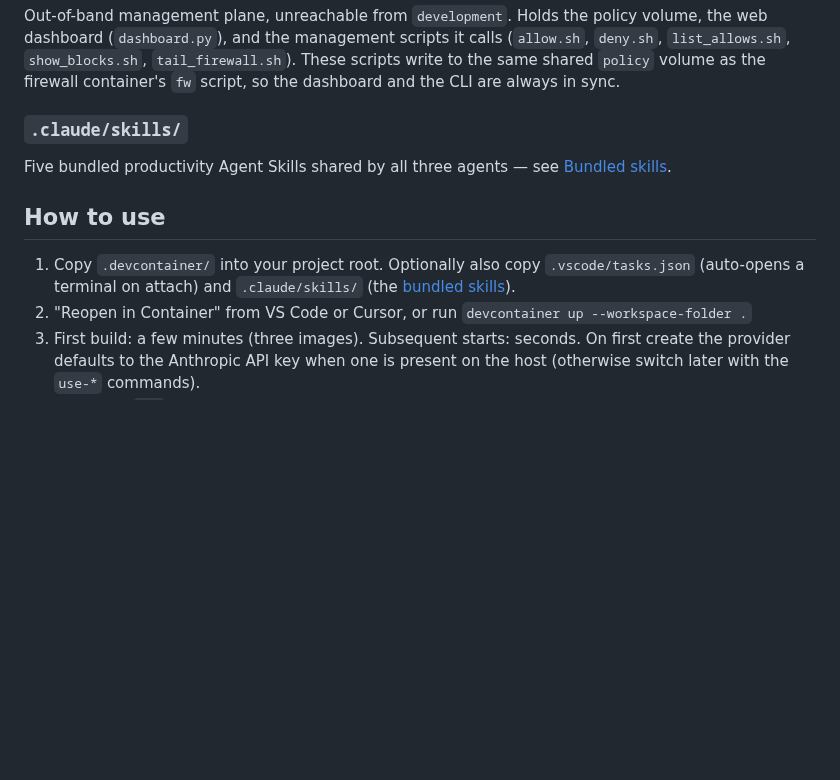
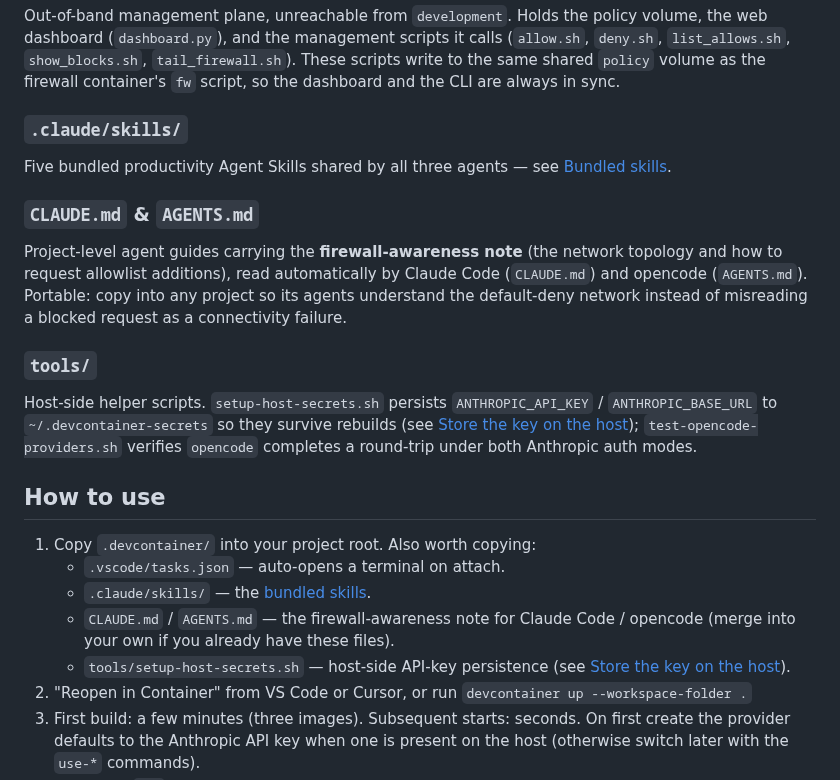
Before and after one commit to BasK80/AgenticDevcontainer, a Markdown page: README.md, the part around the change. Drawn GitHub-style; blank space fills up the shorter version.

Commit message:
docs(readme): note CLAUDE.md/AGENTS.md and tools/ as portable, worth copying
Add File guide entries for CLAUDE.md & AGENTS.md (portable firewall-awareness note) and tools/ (host-side helpers), and list them in How-to-use step 1 as worth copying into a target project.

Co-Authored-By: Claude Opus 4.8 (1M context) <noreply@anthropic.com>

```diff
--- a/README.md
+++ b/README.md
@@ -83,9 +83,19 @@ Out-of-band management plane, unreachable from `development`. Holds the policy v
 ### `.claude/skills/`
 Five bundled productivity Agent Skills shared by all three agents — see [Bundled skills](#bundled-skills).
 
+### `CLAUDE.md` & `AGENTS.md`
+Project-level agent guides carrying the **firewall-awareness note** (the network topology and how to request allowlist additions), read automatically by Claude Code (`CLAUDE.md`) and opencode (`AGENTS.md`). Portable: copy into any project so its agents understand the default-deny network instead of misreading a blocked request as a connectivity failure.
+
+### `tools/`
+Host-side helper scripts. `setup-host-secrets.sh` persists `ANTHROPIC_API_KEY` / `ANTHROPIC_BASE_URL` to `~/.devcontainer-secrets` so they survive rebuilds (see [Store the key on the host](#store-the-key-on-the-host-with-the-helper-script)); `test-opencode-providers.sh` verifies `opencode` completes a round-trip under both Anthropic auth modes.
+
 ## How to use
 
-1. Copy `.devcontainer/` into your project root. Optionally also copy `.vscode/tasks.json` (auto-opens a terminal on attach) and `.claude/skills/` (the [bundled skills](#bundled-skills)).
+1. Copy `.devcontainer/` into your project root. Also worth copying:
+   - `.vscode/tasks.json` — auto-opens a terminal on attach.
+   - `.claude/skills/` — the [bundled skills](#bundled-skills).
+   - `CLAUDE.md` / `AGENTS.md` — the firewall-awareness note for Claude Code / opencode (merge into your own if you already have these files).
+   - `tools/setup-host-secrets.sh` — host-side API-key persistence (see [Store the key on the host](#store-the-key-on-the-host-with-the-helper-script)).
 2. "Reopen in Container" from VS Code or Cursor, or run `devcontainer up --workspace-folder .`
 3. First build: a few minutes (three images). Subsequent starts: seconds. On first create the provider defaults to the Anthropic API key when one is present on the host (otherwise switch later with the `use-*` commands).
 4. A focused `zsh` terminal opens automatically when the workspace folder opens (VS Code asks to "Allow Automatic Tasks" once) and greets you with a banner of the available agents. Run `claude` (Claude Code), `opencode`, or `copilot` (GitHub Copilot CLI) in it.
```
